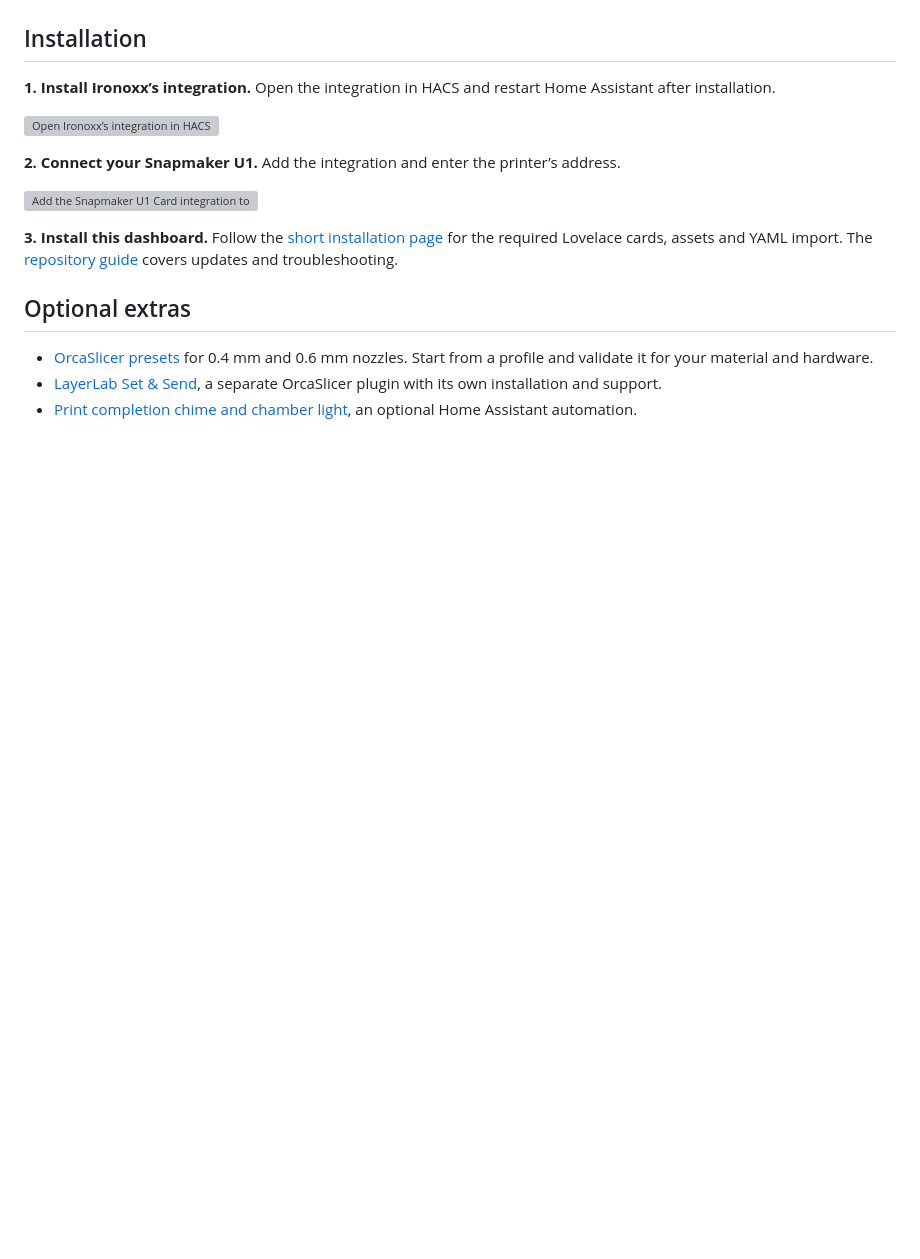
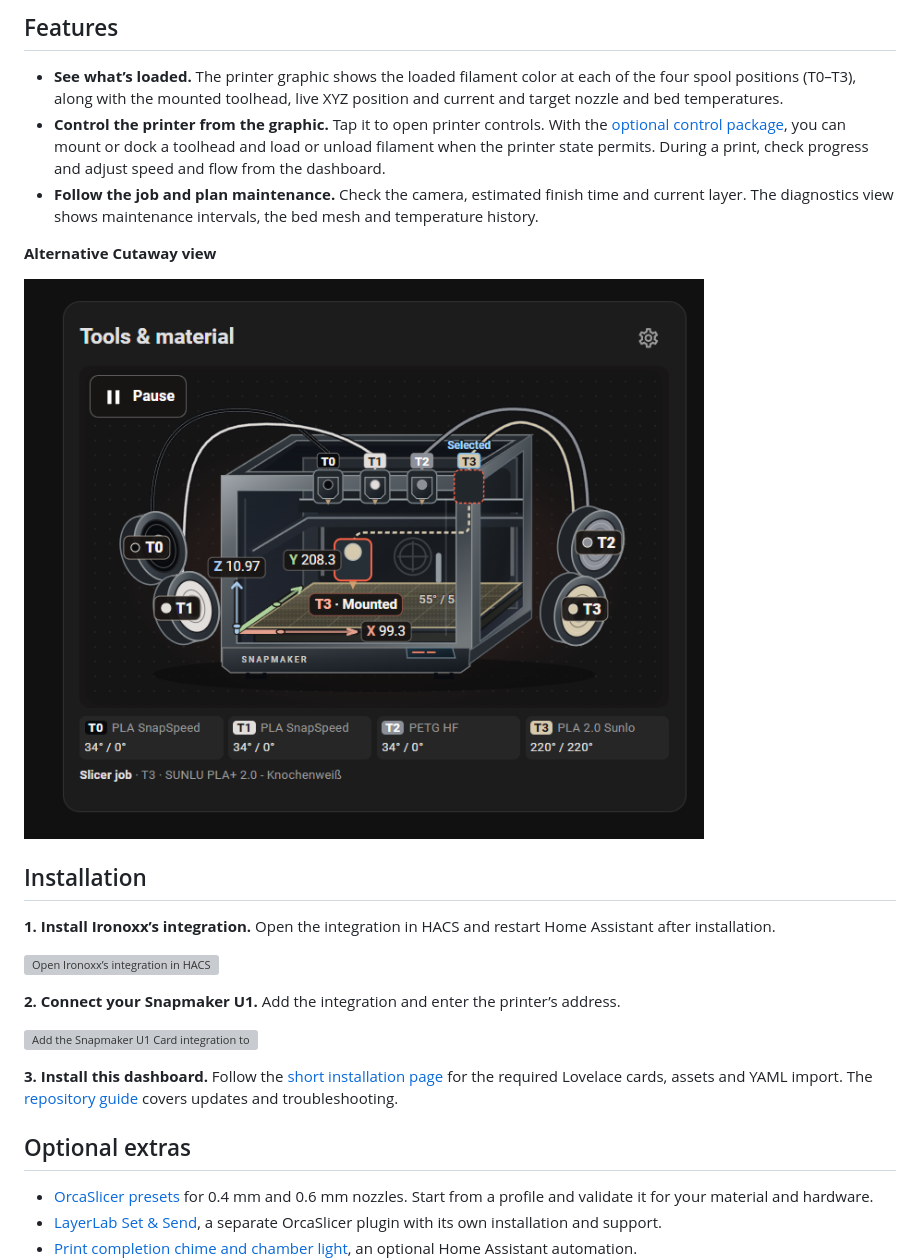
Before and after one commit to Reaper2507/snapmaker-u1-homeassistant, a Markdown page: README.md, the part around one of its changes. Drawn GitHub-style; pictures changed too: screenshots/tools-material-cutaway-printing.png (added); blank space fills up the shorter version; grey boxes are pictures that could not be loaded.

Commit message:
Show all dashboard views in the README

```diff
--- a/README.md
+++ b/README.md
@@ -10,3 +37,12 @@ A community dashboard for the Snapmaker U1. See the four toolheads, camera, job
+## Features
+
+- **See what’s loaded.** The printer graphic shows the loaded filament color at each of the four spool positions (T0–T3), along with the mounted toolhead, live XYZ position and current and target nozzle and bed temperatures.
+- **Control the printer from the graphic.** Tap it to open printer controls. With the [optional control package](homeassistant/README.md#optional-controls-and-notifications), you can mount or dock a toolhead and load or unload filament when the printer state permits. During a print, check progress and adjust speed and flow from the dashboard.
+- **Follow the job and plan maintenance.** Check the camera, estimated finish time and current layer. The diagnostics view shows maintenance intervals, the bed mesh and temperature history.
+
+**Alternative Cutaway view**
+
+![Cutaway printer graphic showing the four filament colors, mounted tool and live XYZ positions](screenshots/tools-material-cutaway-printing.png)
 
 ## Installation
 
```
Also changed, not shown: other parts of README.md (+29 -2 lines), screenshots/dashboard-full-files.png (added), screenshots/dashboard-maintenance-printing.png (added), 2 other files.
